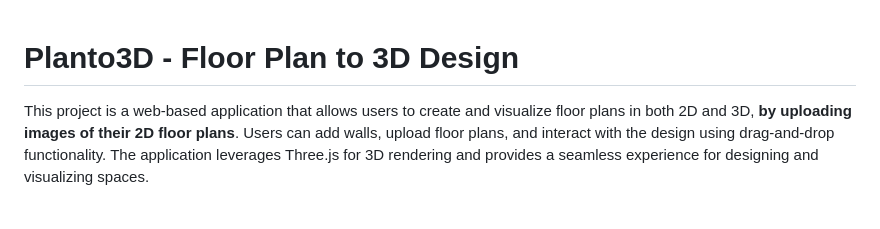
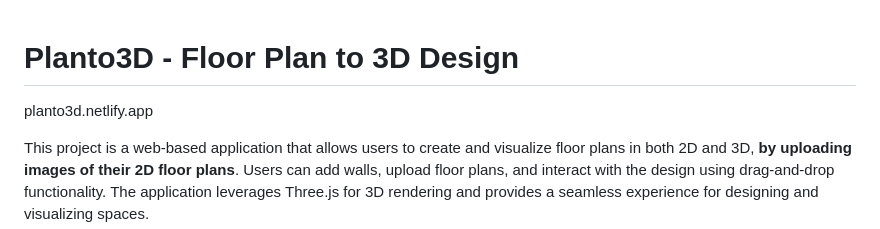
Before and after one commit to kuldeepjambhulkar/Planto3D, a Markdown page: readme.md, the part around the change. Drawn GitHub-style; blank space fills up the shorter version.

```diff
--- a/readme.md
+++ b/readme.md
@@ -1,4 +1,5 @@
 # Planto3D - Floor Plan to 3D Design
+planto3d.netlify.app
 
 This project is a web-based application that allows users to create and visualize floor plans in both 2D and 3D, **by uploading images of their 2D floor plans**. Users can add walls, upload floor plans, and interact with the design using drag-and-drop functionality. The application leverages Three.js for 3D rendering and provides a seamless experience for designing and visualizing spaces.
 
```
